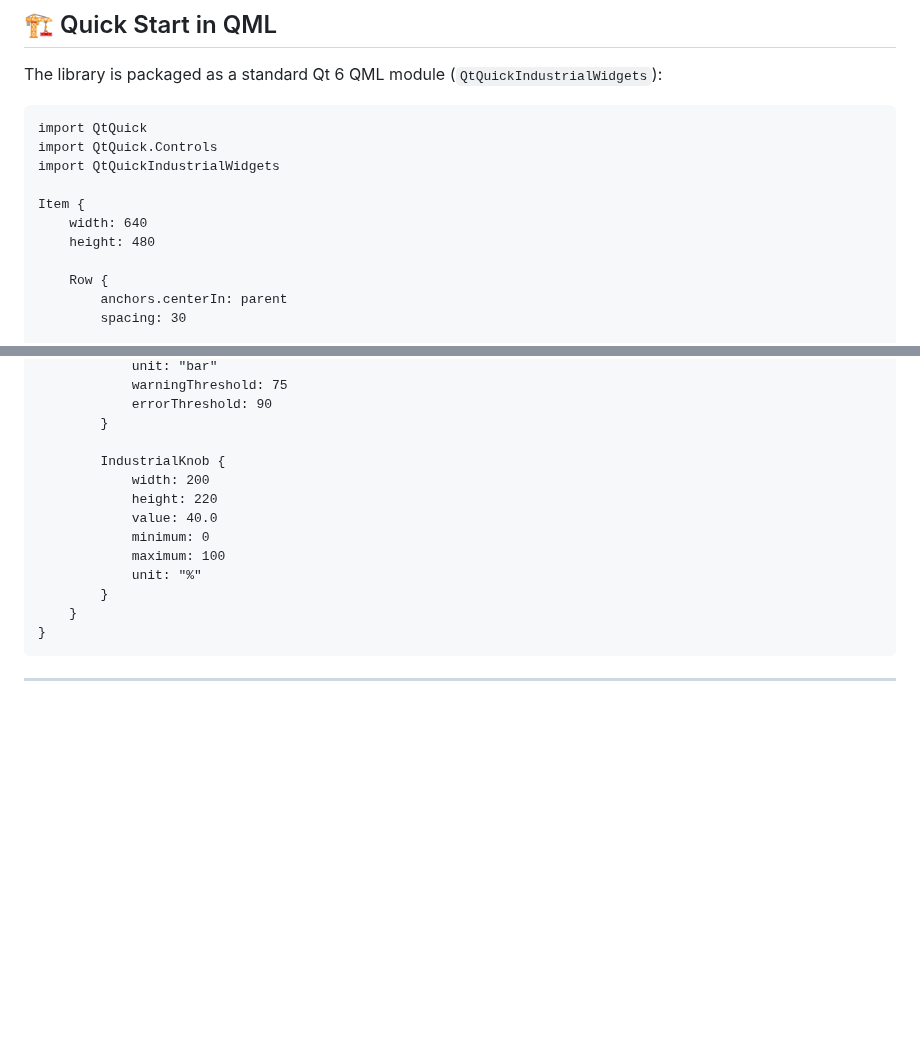
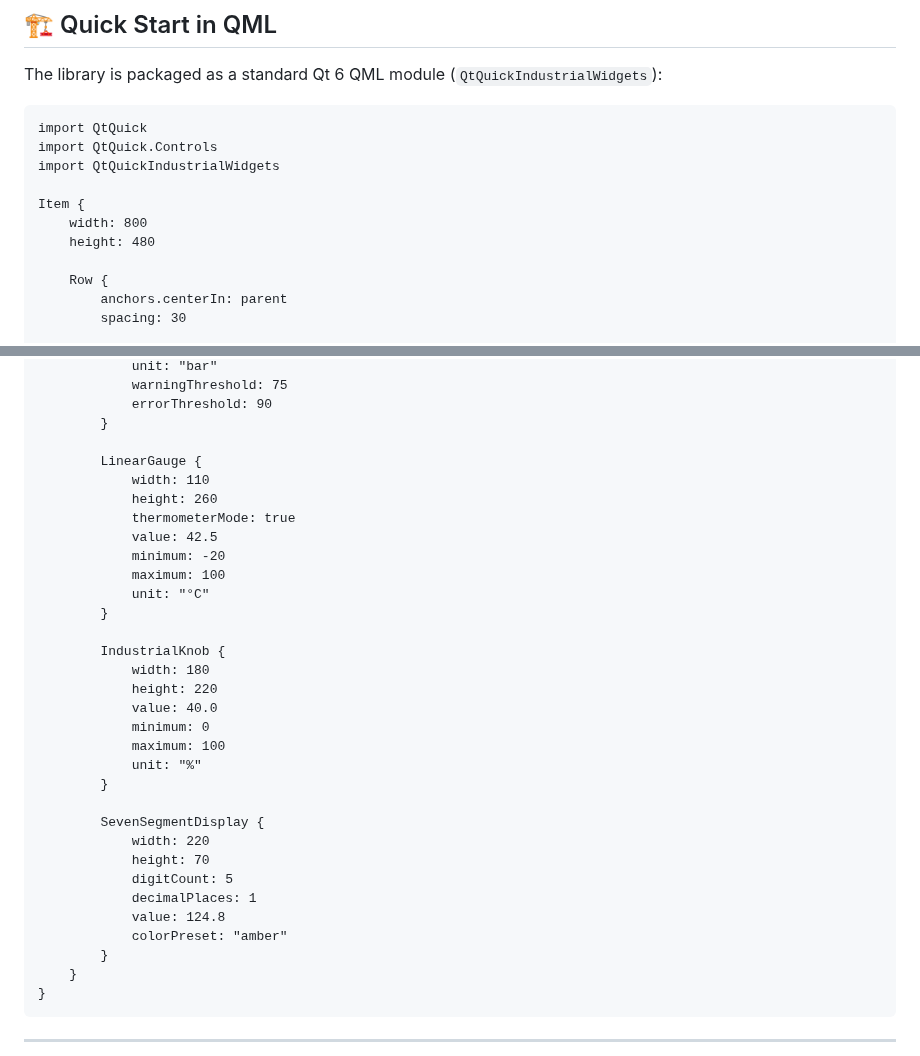
Before and after one commit to paolosereno/QtQuickIndustrialWidget, a Markdown page: README.md, 2 parts joined by grey strips. Drawn GitHub-style; blank space fills up the shorter version.

```diff
--- a/README.md
+++ b/README.md
@@ -69,7 +77,7 @@ import QtQuick.Controls
 import QtQuickIndustrialWidgets
 
 Item {
-    width: 640
+    width: 800
     height: 480
 
     Row {
@@ -93,13 +101,32 @@ Item {
             errorThreshold: 90
         }
 
+        LinearGauge {
+            width: 110
+            height: 260
+            thermometerMode: true
+            value: 42.5
+            minimum: -20
+            maximum: 100
+            unit: "°C"
+        }
+
         IndustrialKnob {
-            width: 200
+            width: 180
             height: 220
             value: 40.0
             minimum: 0
             maximum: 100
             unit: "%"
+        }
+
+        SevenSegmentDisplay {
+            width: 220
+            height: 70
+            digitCount: 5
+            decimalPlaces: 1
+            value: 124.8
+            colorPreset: "amber"
         }
     }
 }
```
Also changed, not shown: other parts of README.md (+24 -16 lines), docs/images/industrial-knob-continuous.png (added), docs/images/led-indicator-on.png (added), docs/images/linear-gauge-thermometer.png (added), docs/images/radial-gauge-warning.png (added), docs/images/seven-segment-display-value.png (added), 5 other files.
